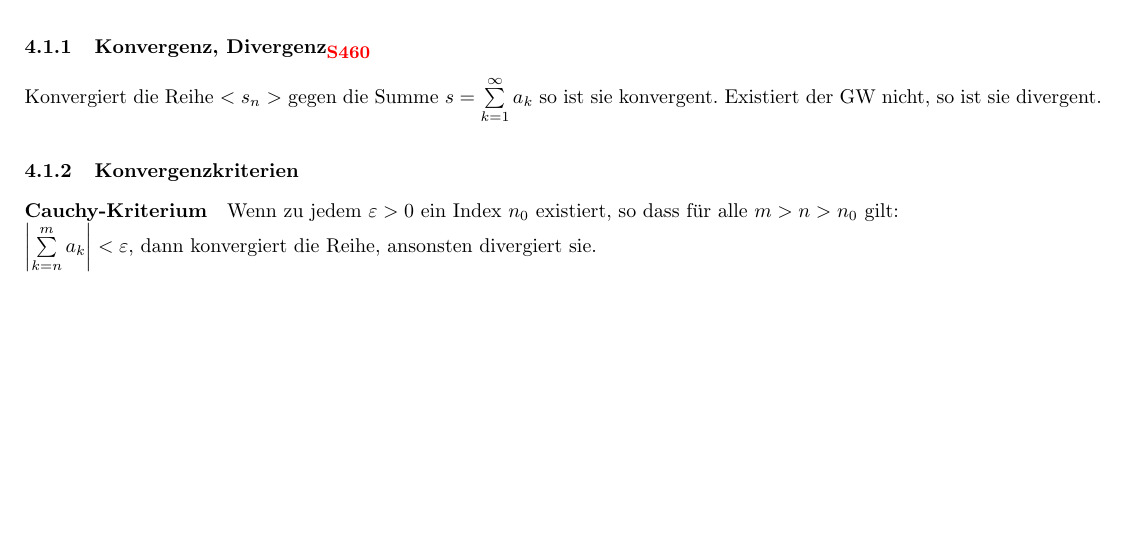
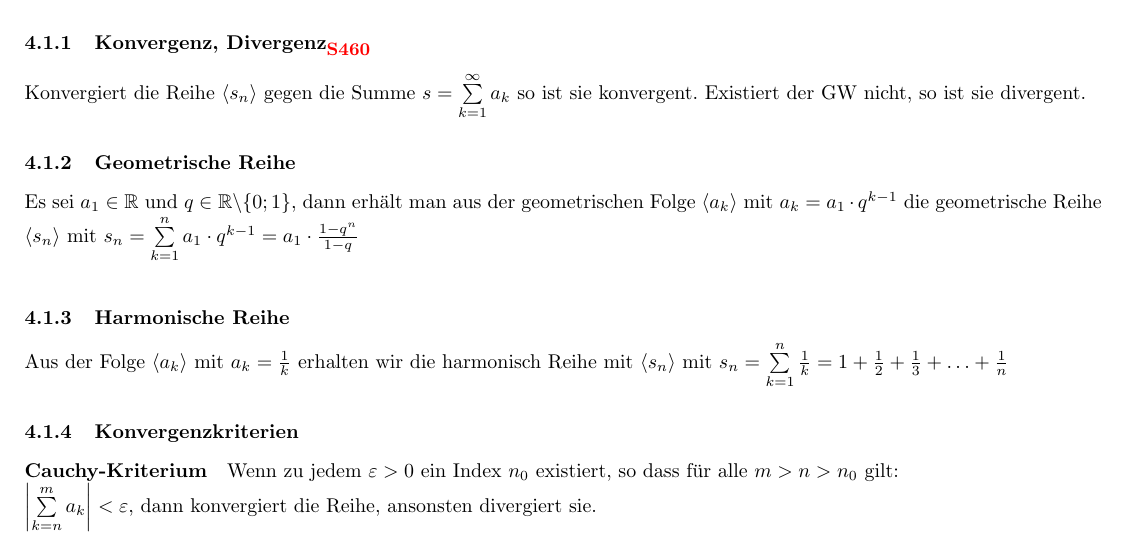
Before and after one commit to HSR-Stud/An2E, a LaTeX document (An2E.tex, which reads sections/reihen.tex): part of page 4 of 8, cut so that both start at the same text, the shorter picture padded with empty space. Compiled offline with pdfLaTeX.

Commit message:
TicketID 75 geschlossen und TickerID 76 geschlossen (Harmonische und Geometrische Reihe)

```diff
--- a/sections/reihen.tex
+++ b/sections/reihen.tex
@@ -5,9 +5,21 @@
   ist die Folge von Partialsummen einer bestehenden Folge $a_n$.
 
 \subsubsection{Konvergenz, Divergenz\formelbuch{460}}
-  Konvergiert die Reihe $< s_n >$ gegen die Summe $ s =
-  \sum\limits_{k=1}^{\infty} a_k $ so ist sie konvergent. Existiert der GW nicht, so ist sie divergent.
+Konvergiert die Reihe $\langle s_n \rangle$ gegen die Summe $ s =
+\sum\limits_{k=1}^{\infty} a_k $ so ist sie konvergent. Existiert der GW nicht, so ist sie divergent.
 
+\subsubsection{Geometrische Reihe}
+Es sei $a_1\in\mathbb R$ und $q\in\mathbb R \backslash \{0;1\}$, dann erh"alt
+man aus der geometrischen Folge $\langle a_k \rangle$ mit $a_k=a_1 \cdot
+q^{k-1}$ die geometrische Reihe $\langle s_n \rangle$ mit
+\textbf{$s_n= \sum\limits_{k=1}^{n} a_1 \cdot q^{k-1}=a_1 \cdot
+\frac{1-q^n}{1-q}$\\}
+
+\subsubsection{Harmonische Reihe}
+Aus der Folge $\langle a_k \rangle$ mit $a_k=\frac{1}{k}$ erhalten wir die
+harmonisch Reihe mit $\langle s_n \rangle$ mit
+\textbf{$s_n=\sum\limits_{k=1}^{n}
+\frac{1}{k}=1+\frac{1}{2}+\frac{1}{3}+\dotsc+\frac{1}{n}$}
 \subsubsection{Konvergenzkriterien}
 
 \paragraph{Cauchy-Kriterium}
```
